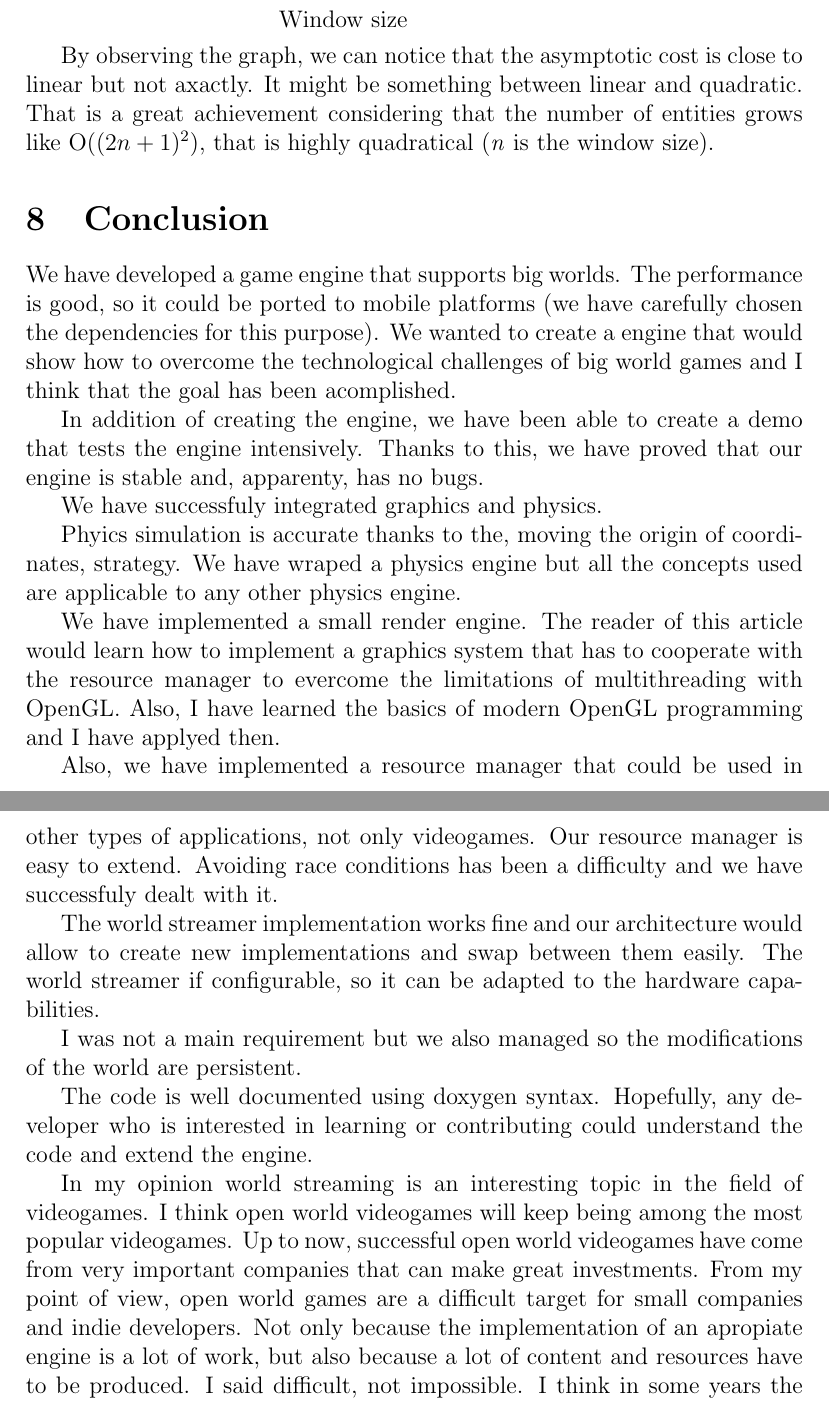
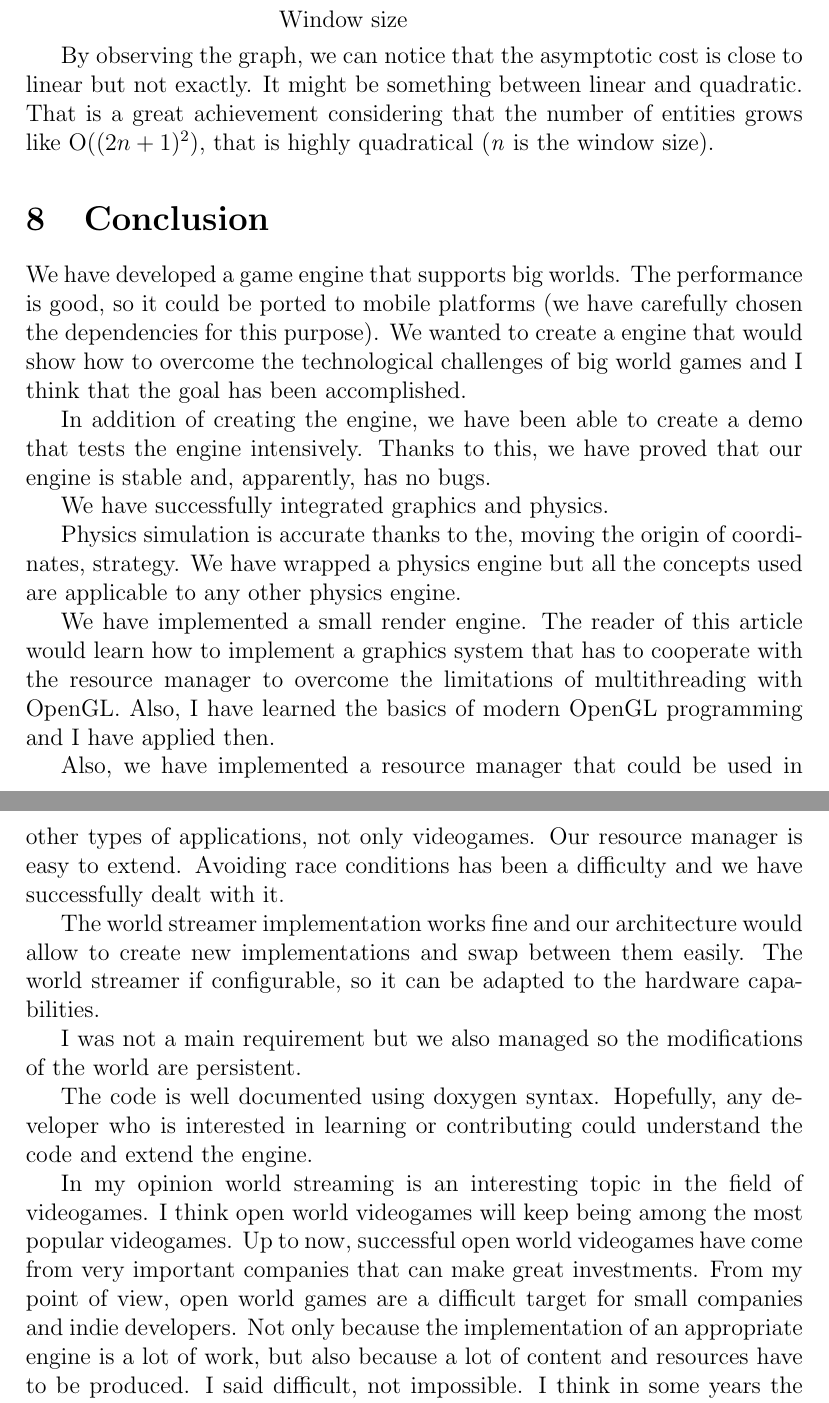
Before and after one commit to tuket/OWMAN, a LaTeX document (doc/be.tex): two parts of pages 38 and 39 of 42, joined at a grey line, cut so that both start at the same text. Compiled offline with pdfLaTeX; the source files are stored in an older character set and shown here as Unicode.

Commit message:
corrected typos in tfc doc

```diff
--- a/doc/be.tex
+++ b/doc/be.tex
@@ -764,21 +764,21 @@ Speaking about RAM consumtion, the amount of RAM used increases very slowly comp
 \end{axis}
 \end{tikzpicture}
 
-By observing the graph, we can notice that the asymptotic cost is close to linear but not axactly. It might be something between linear and quadratic. That is a great achievement considering that the number of entities grows like O($(2n+1)^2$), that is highly quadratical (\emph{n} is the window size).
+By observing the graph, we can notice that the asymptotic cost is close to linear but not exactly. It might be something between linear and quadratic. That is a great achievement considering that the number of entities grows like O($(2n+1)^2$), that is highly quadratical (\emph{n} is the window size).
 
 \section{Conclusion}
 
-We have developed a game engine that supports big worlds. The performance is good, so it could be ported to mobile platforms (we have carefully chosen the dependencies for this purpose). We wanted to create a engine that would show how to overcome the technological challenges of big world games and I think that the goal has been acomplished.
+We have developed a game engine that supports big worlds. The performance is good, so it could be ported to mobile platforms (we have carefully chosen the dependencies for this purpose). We wanted to create a engine that would show how to overcome the technological challenges of big world games and I think that the goal has been accomplished.
 
-In addition of creating the engine, we have been able to create a demo that tests the engine intensively. Thanks to this, we have proved that our engine is stable and, apparenty, has no bugs.
+In addition of creating the engine, we have been able to create a demo that tests the engine intensively. Thanks to this, we have proved that our engine is stable and, apparently, has no bugs.
 
-We have successfuly integrated graphics and physics.
+We have successfully integrated graphics and physics.
 
-Phyics simulation is accurate thanks to the, moving the origin of coordinates, strategy. We have wraped a physics engine but all the concepts used are applicable to any other physics engine.
+Physics simulation is accurate thanks to the, moving the origin of coordinates, strategy. We have wrapped a physics engine but all the concepts used are applicable to any other physics engine.
 
-We have implemented a small render engine. The reader of this article would learn how to implement a graphics system that has to cooperate with the resource manager to evercome the limitations of multithreading with OpenGL. Also, I have learned the basics of modern OpenGL programming and I have applyed then.
+We have implemented a small render engine. The reader of this article would learn how to implement a graphics system that has to cooperate with the resource manager to overcome the limitations of multithreading with OpenGL. Also, I have learned the basics of modern OpenGL programming and I have applied then.
 
-Also, we have implemented a resource manager that could be used in other types of applications, not only videogames. Our resource manager is easy to extend. Avoiding race conditions has been a difficulty and we have successfuly dealt with it.
+Also, we have implemented a resource manager that could be used in other types of applications, not only videogames. Our resource manager is easy to extend. Avoiding race conditions has been a difficulty and we have successfully dealt with it.
 
 The world streamer implementation works fine and our architecture would allow to create new implementations and swap between them easily. The world streamer if configurable, so it can be adapted to the hardware capabilities.
 
@@ -786,7 +786,7 @@ I was not a main requirement but we also managed so the modifications of the wor
 
 The code is well documented using doxygen syntax. Hopefully, any developer who is interested in learning or contributing could understand the code and extend the engine.
 
-In my opinion world streaming is an interesting topic in the field of videogames. I think open world videogames will keep being among the most popular videogames. Up to now, successful open world videogames have come from very important companies that can make great investments. From my point of view, open world games are a difficult target for small companies and indie developers. Not only because the implementation of an apropiate engine is a lot of work, but also because a lot of content and resources have to be produced. I said difficult, not impossible. I think in some years the number of available tools for making open world games will grow and they will be accessible for anybody. I hope to see some indie open world games in some years.
+In my opinion world streaming is an interesting topic in the field of videogames. I think open world videogames will keep being among the most popular videogames. Up to now, successful open world videogames have come from very important companies that can make great investments. From my point of view, open world games are a difficult target for small companies and indie developers. Not only because the implementation of an appropriate engine is a lot of work, but also because a lot of content and resources have to be produced. I said difficult, not impossible. I think in some years the number of available tools for making open world games will grow and they will be accessible for anybody. I hope to see some indie open world games in some years.
 
 \section{License}
 
```
Also changed, not shown: doc/be.tex (28 more changed lines).
